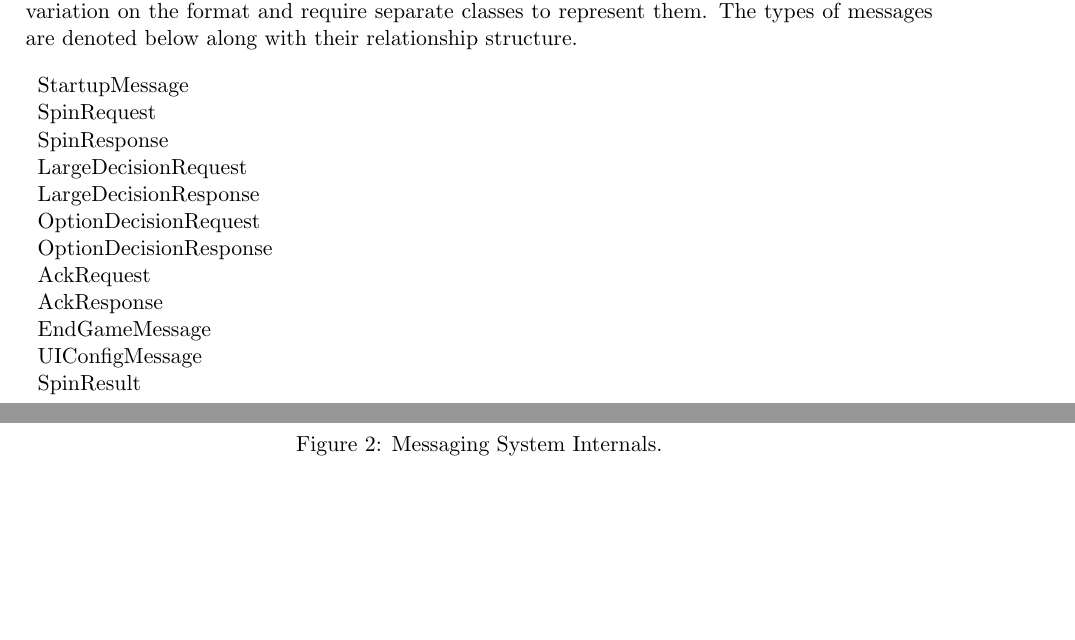
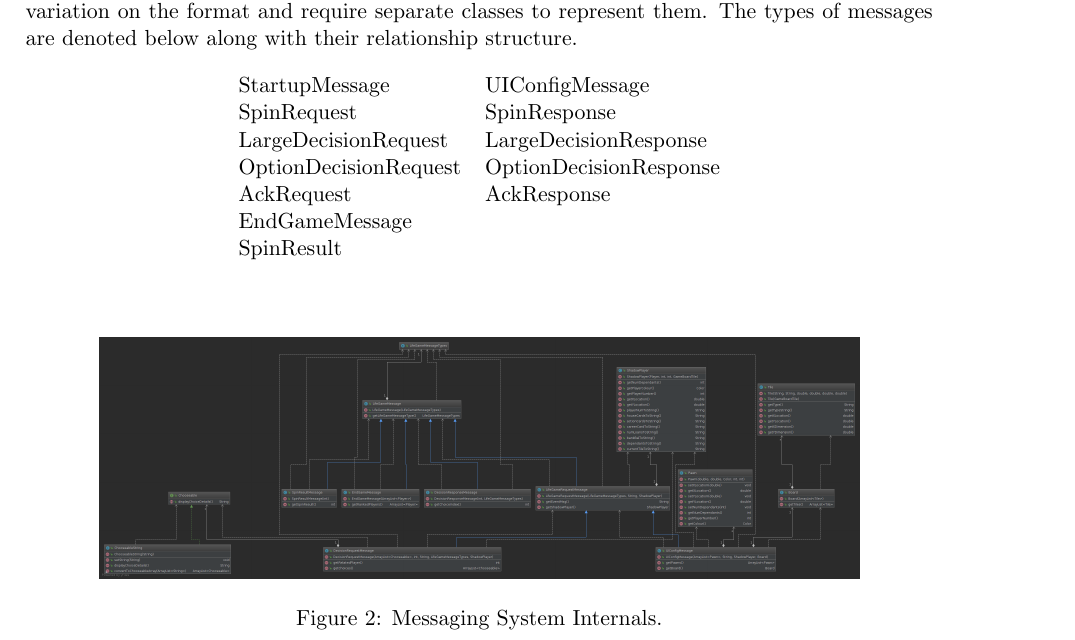
Before and after one commit to andmannion/GameOfLife, a LaTeX document (doc/design_decisions.tex): two parts of pages 2 and 3 of 5 before the commit and part of page 2 of 5 after it, the two joined at a grey line, cut so that both start at the same text, the shorter picture padded with empty space. Compiled offline with pdfLaTeX.

Commit message:
minor changes to design doc

```diff
--- a/doc/design_decisions.tex
+++ b/doc/design_decisions.tex
@@ -74,22 +74,17 @@ The messaging interface itself is quite simple. The \texttt{GameEngine} object c
 	\subsubsection*{Messages}
 	Twelve messages have been implemented mostly in pairs, which represent a message from the logic and the corresponding response from the UI. Where possible these messages are created using the same class and varying an enumerable message type, however some messages are of a variation on the format and require separate classes to represent them. The types of messages are denoted below along with their relationship structure.
 	\begin{table}[!ht]
-		\begin{flushleft}
-			\begin{tabular}{l}
-				StartupMessage\\
-				SpinRequest\\
-				SpinResponse\\
-				LargeDecisionRequest\\
-				LargeDecisionResponse\\
-				OptionDecisionRequest\\
-				OptionDecisionResponse\\
-				AckRequest\\
-				AckResponse\\
-				EndGameMessage\\
-				UIConfigMessage\\
-				SpinResult\\
+		\begin{center}
+			\begin{tabular}{ll}
+				StartupMessage&UIConfigMessage\\
+				SpinRequest&SpinResponse\\
+				LargeDecisionRequest&LargeDecisionResponse\\
+				OptionDecisionRequest&OptionDecisionResponse\\
+				AckRequest&AckResponse\\
+				EndGameMessage&\\
+				SpinResult&\\
 			\end{tabular}
-		\end{flushleft}
+		\end{center}
 	\end{table}
 	\begin{figure}[H]
 		\centering
```
Also changed, not shown: doc/design_decisions.pdf, doc/design_decisions.tex (5 more changed lines).
